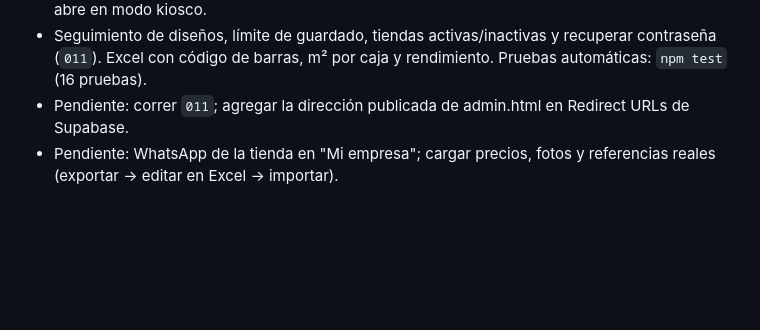
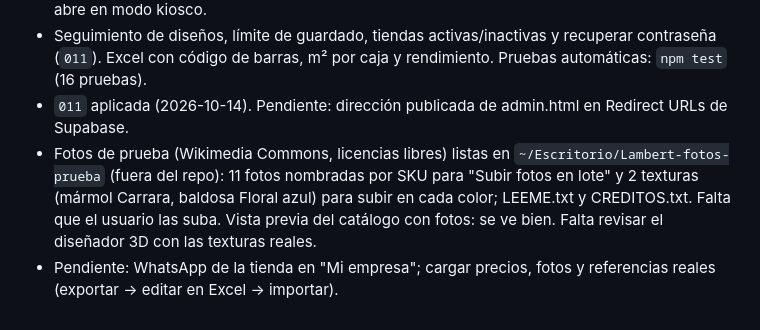
Before and after one commit to Kreadu/Lambert, a Markdown page: docs/PLAN.md, the part around the change. GitHub-like rendering; blank space fills up the shorter version.

Commit message:
docs: dónde quedamos (011 aplicada, fotos de prueba listas para subir)
Co-Authored-By: Claude Opus 5.5 <noreply@anthropic.com>

```diff
--- a/docs/PLAN.md
+++ b/docs/PLAN.md
@@ -49,6 +49,10 @@ Del fabricante, escaneados con el celular (Polycam, KIRI) o genéricos para empe
 - `index.html` es la página de inicio de Lambert (se quitó la plantilla de ropa); `tienda.html` la abre en modo kiosco.
 - Seguimiento de diseños, límite de guardado, tiendas activas/inactivas y recuperar contraseña (`011`).
   Excel con código de barras, m² por caja y rendimiento. Pruebas automáticas: `npm test` (16 pruebas).
-- Pendiente: correr `011`; agregar la dirección publicada de admin.html en Redirect URLs de Supabase.
+- `011` aplicada (2026-10-14). Pendiente: dirección publicada de admin.html en Redirect URLs de Supabase.
+- Fotos de prueba (Wikimedia Commons, licencias libres) listas en `~/Escritorio/Lambert-fotos-prueba`
+  (fuera del repo): 11 fotos nombradas por SKU para "Subir fotos en lote" y 2 texturas (mármol Carrara,
+  baldosa Floral azul) para subir en cada color; LEEME.txt y CREDITOS.txt. Falta que el usuario las suba.
+  Vista previa del catálogo con fotos: se ve bien. Falta revisar el diseñador 3D con las texturas reales.
 - Pendiente: WhatsApp de la tienda en "Mi empresa";
   cargar precios, fotos y referencias reales (exportar → editar en Excel → importar).
```
